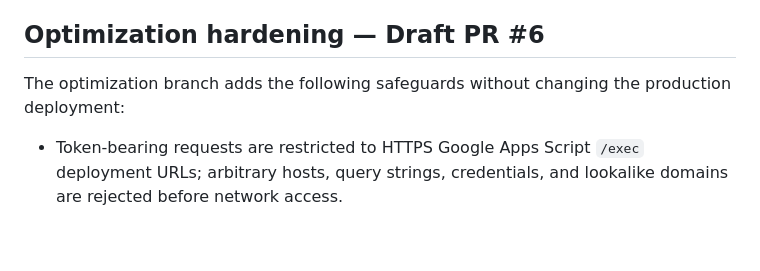
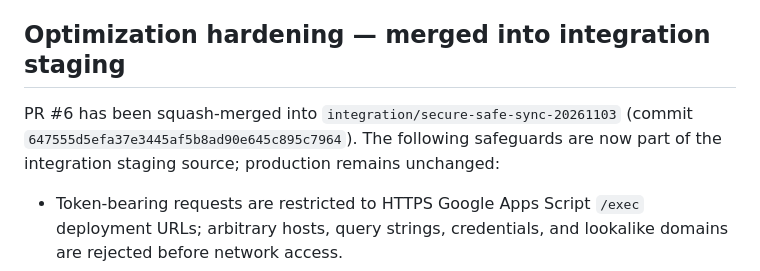
Before and after one commit to cahayaselatankreasindo-dev/advertising-business-os, a Markdown page: docs/integration-release-gate-20261103.md, the part around the change. GitHub-like rendering; blank space fills up the shorter version.

Commit message:
docs(release): update staging gate after PR6 integration

```diff
--- a/docs/integration-release-gate-20261103.md
+++ b/docs/integration-release-gate-20261103.md
@@ -11,9 +11,9 @@
 - Marketing: Auto-send cold email disabled. Drafts are manually reviewed.
 - PWA branding: official logo, local favicon, app icon, and updated cache.
 
-## Optimization hardening — Draft PR #6
+## Optimization hardening — merged into integration staging
 
-The optimization branch adds the following safeguards without changing the production deployment:
+PR #6 has been squash-merged into `integration/secure-safe-sync-20261103` (commit `647555d5efa37e3445af5b8ad90e645c895c7964`). The following safeguards are now part of the integration staging source; production remains unchanged:
 
 - Token-bearing requests are restricted to HTTPS Google Apps Script `/exec` deployment URLs; arbitrary hosts, query strings, credentials, and lookalike domains are rejected before network access.
 - Local upserts are sent in verified batches of at most 40 records. A POST is not treated as saved until GET readback confirms the expected state.
```
